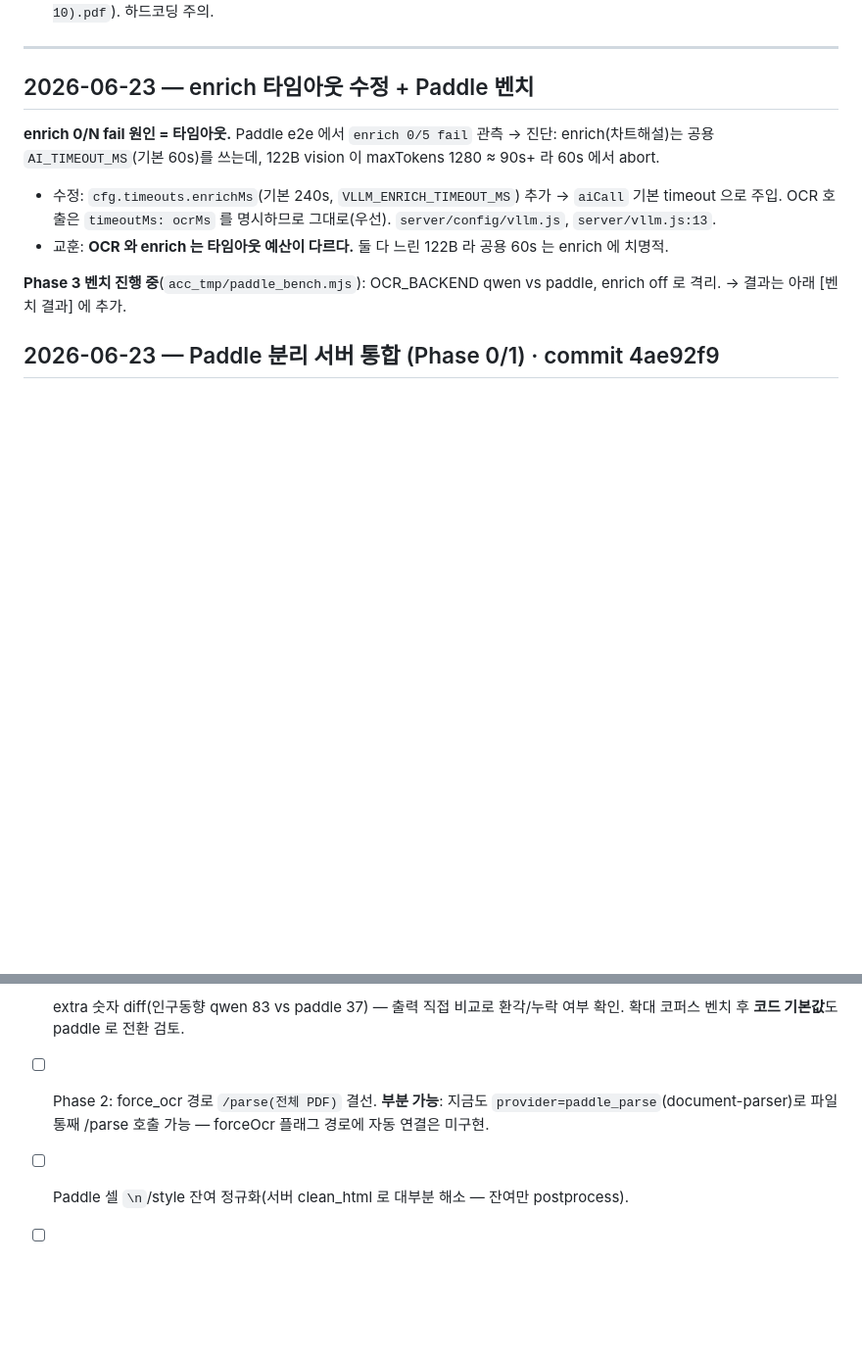
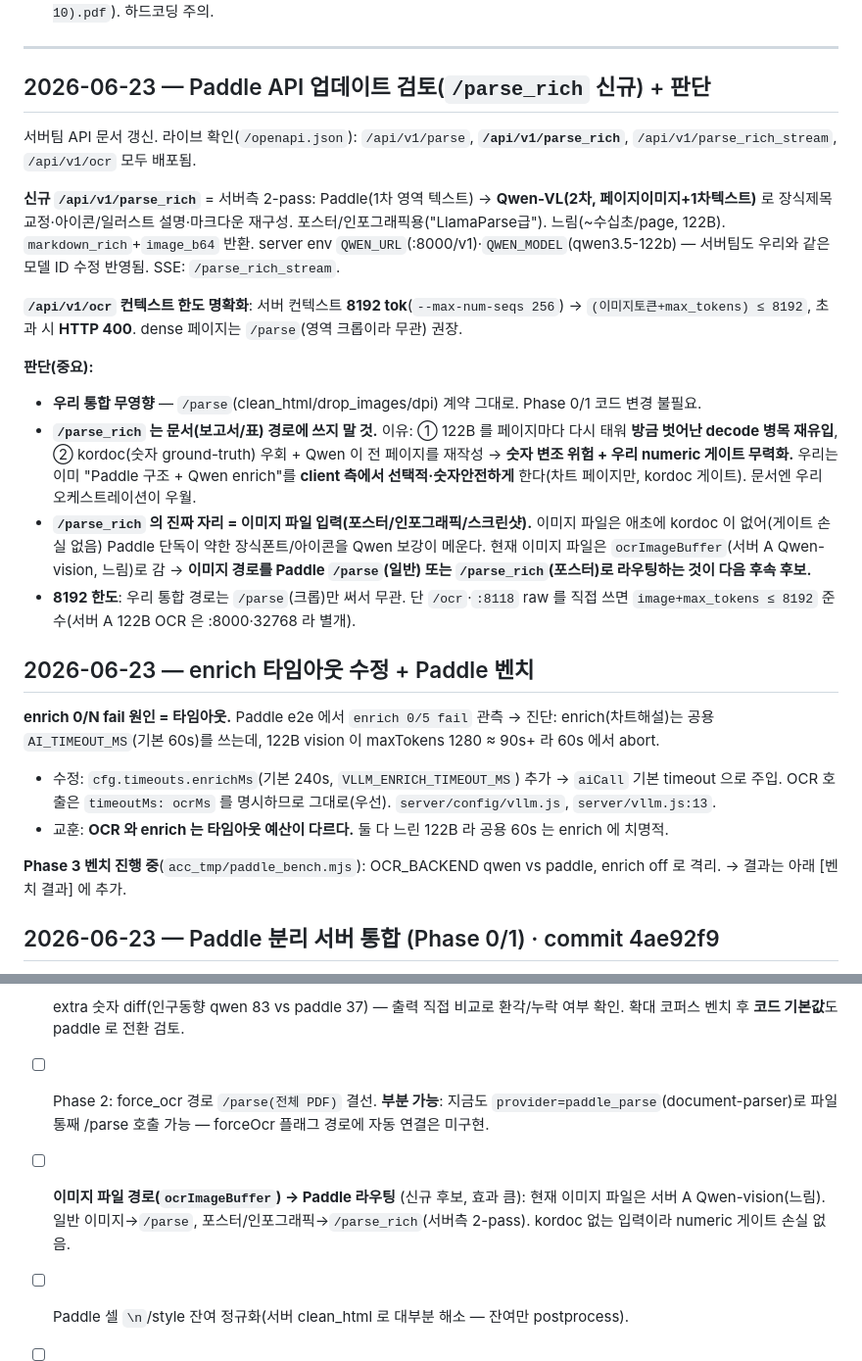
Before and after one commit to lilllee/parser, a Markdown page: docs/ocr-dev-log.md, 2 parts joined by grey strips. Shown at 98% size. Rendered like a GitHub page; blank space fills up the shorter version.

Commit message:
docs(ocr): Paddle API 업데이트 검토 — /parse_rich 판단 + /ocr 8192 한도 기록
서버 API 문서 갱신 검토(라이브 확인: /parse·parse_rich·parse_rich_stream·ocr).
- /parse 계약(clean_html/drop_images/dpi) 불변 → 우리 통합 무영향.
- /parse_rich(서버측 Paddle+Qwen 2-pass): 문서/표 경로엔 비권장(122B 병목 재유입
  + kordoc 숫자게이트 우회). 진짜 자리 = 이미지파일(포스터/인포그래픽) 입력.
- /ocr 8192 컨텍스트 한도 기록. 백로그에 '이미지 경로 Paddle 라우팅' 추가.

Co-Authored-By: Claude Opus 4.8 <noreply@anthropic.com>

```diff
--- a/docs/ocr-dev-log.md
+++ b/docs/ocr-dev-log.md
@@ -20,6 +20,23 @@
 - ⚠ Downloads 의 테스트 PDF 파일명이 수시로 바뀜(예: `2026년 3월 인구동향(5-10).pdf` → `2026년_3월_인구동향(5-10).pdf`). 하드코딩 주의.
 
 ---
+
+## 2026-06-23 — Paddle API 업데이트 검토(`/parse_rich` 신규) + 판단
+
+서버팀 API 문서 갱신. 라이브 확인(`/openapi.json`): `/api/v1/parse`, **`/api/v1/parse_rich`**,
+`/api/v1/parse_rich_stream`, `/api/v1/ocr` 모두 배포됨.
+
+**신규 `/api/v1/parse_rich`** = 서버측 2-pass: Paddle(1차 영역 텍스트) → **Qwen-VL(2차, 페이지이미지+1차텍스트)**
+로 장식제목 교정·아이콘/일러스트 설명·마크다운 재구성. 포스터/인포그래픽용("LlamaParse급"). 느림(~수십초/page,
+122B). `markdown_rich`+`image_b64` 반환. server env `QWEN_URL`(:8000/v1)·`QWEN_MODEL`(qwen3.5-122b) — 서버팀도 우리와 같은 모델 ID 수정 반영됨. SSE: `/parse_rich_stream`.
+
+**`/api/v1/ocr` 컨텍스트 한도 명확화**: 서버 컨텍스트 **8192 tok**(`--max-num-seqs 256`) → `(이미지토큰+max_tokens) ≤ 8192`, 초과 시 **HTTP 400**. dense 페이지는 `/parse`(영역 크롭이라 무관) 권장.
+
+**판단(중요):**
+- **우리 통합 무영향** — `/parse`(clean_html/drop_images/dpi) 계약 그대로. Phase 0/1 코드 변경 불필요.
+- **`/parse_rich` 는 문서(보고서/표) 경로에 쓰지 말 것.** 이유: ① 122B 를 페이지마다 다시 태워 **방금 벗어난 decode 병목 재유입**, ② kordoc(숫자 ground-truth) 우회 + Qwen 이 전 페이지를 재작성 → **숫자 변조 위험 + 우리 numeric 게이트 무력화.** 우리는 이미 "Paddle 구조 + Qwen enrich"를 **client 측에서 선택적·숫자안전하게** 한다(차트 페이지만, kordoc 게이트). 문서엔 우리 오케스트레이션이 우월.
+- **`/parse_rich` 의 진짜 자리 = 이미지 파일 입력(포스터/인포그래픽/스크린샷).** 이미지 파일은 애초에 kordoc 이 없어(게이트 손실 없음) Paddle 단독이 약한 장식폰트/아이콘을 Qwen 보강이 메운다. 현재 이미지 파일은 `ocrImageBuffer`(서버 A Qwen-vision, 느림)로 감 → **이미지 경로를 Paddle `/parse`(일반) 또는 `/parse_rich`(포스터)로 라우팅하는 것이 다음 후속 후보.**
+- **8192 한도**: 우리 통합 경로는 `/parse`(크롭)만 써서 무관. 단 `/ocr`·`:8118` raw 를 직접 쓰면 `image+max_tokens ≤ 8192` 준수(서버 A 122B OCR 은 :8000·32768 라 별개).
 
 ## 2026-06-23 — enrich 타임아웃 수정 + Paddle 벤치
 
@@ -106,6 +123,7 @@ kordoc 텍스트레이어(숫자 정확)를 **사후 검증에만 쓰고 생성
 - [x] ~~Phase 3 벤치 → OCR_BACKEND default 판단~~ → **paddle 채택, `.env OCR_BACKEND=paddle` 활성화**(코드 기본은 qwen 유지).
 - [ ] extra 숫자 diff(인구동향 qwen 83 vs paddle 37) — 출력 직접 비교로 환각/누락 여부 확인. 확대 코퍼스 벤치 후 **코드 기본값**도 paddle 로 전환 검토.
 - [ ] Phase 2: force_ocr 경로 `/parse(전체 PDF)` 결선. **부분 가능**: 지금도 `provider=paddle_parse`(document-parser)로 파일 통째 /parse 호출 가능 — forceOcr 플래그 경로에 자동 연결은 미구현.
+- [ ] **이미지 파일 경로(`ocrImageBuffer`) → Paddle 라우팅** (신규 후보, 효과 큼): 현재 이미지 파일은 서버 A Qwen-vision(느림). 일반 이미지→`/parse`, 포스터/인포그래픽→`/parse_rich`(서버측 2-pass). kordoc 없는 입력이라 numeric 게이트 손실 없음.
 - [ ] Paddle 셀 `\n`/style 잔여 정규화(서버 clean_html 로 대부분 해소 — 잔여만 postprocess).
 - [ ] rotation: 회전 샘플 확보되면 재개.
 - [ ] /parse 직렬 처리량 병목 시 서버 replica 스케일 요청(목표 동시문서수 측정 후).
```
